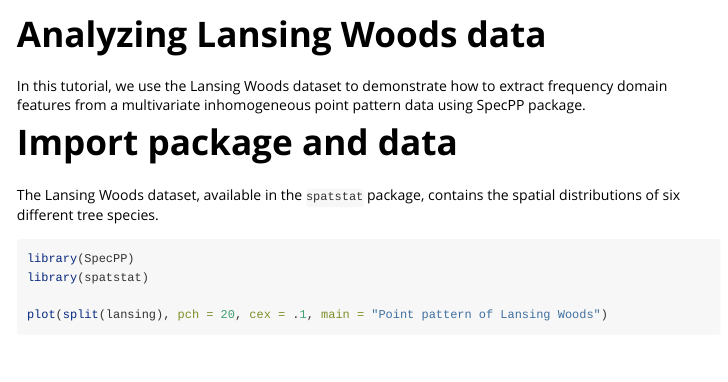
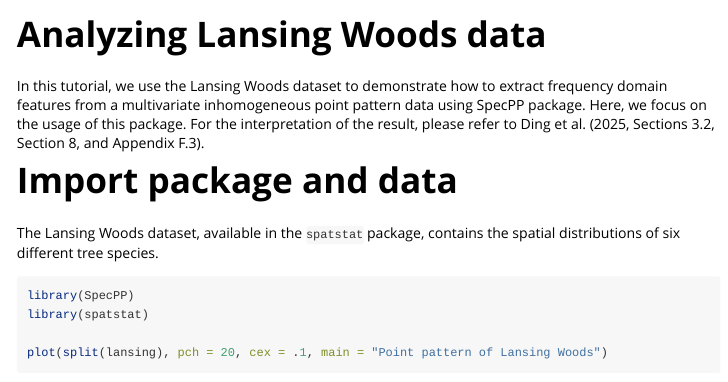
Before and after one commit to qwding101/SpecPP, an R Markdown document (vignettes/lansing.Rmd): the page in a window 1100 px wide, from its top. Rendered offline with R 4.5, knitr and Pandoc, with nearby package versions.

Commit message:
Add text

````diff
--- a/vignettes/lansing.Rmd
+++ b/vignettes/lansing.Rmd
@@ -14,7 +14,7 @@ knitr::opts_chunk$set(
 )
 ```
 
-In this tutorial, we use the Lansing Woods dataset to demonstrate how to extract frequency domain features from a multivariate inhomogeneous point pattern data using SpecPP package.
+In this tutorial, we use the Lansing Woods dataset to demonstrate how to extract frequency domain features from a multivariate inhomogeneous point pattern data using SpecPP package. Here, we focus on the usage of this package. For the interpretation of the result, please refer to Ding et al. (2025, Sections 3.2, Section 8, and Appendix F.3).
 
 # Import package and data
 
````
